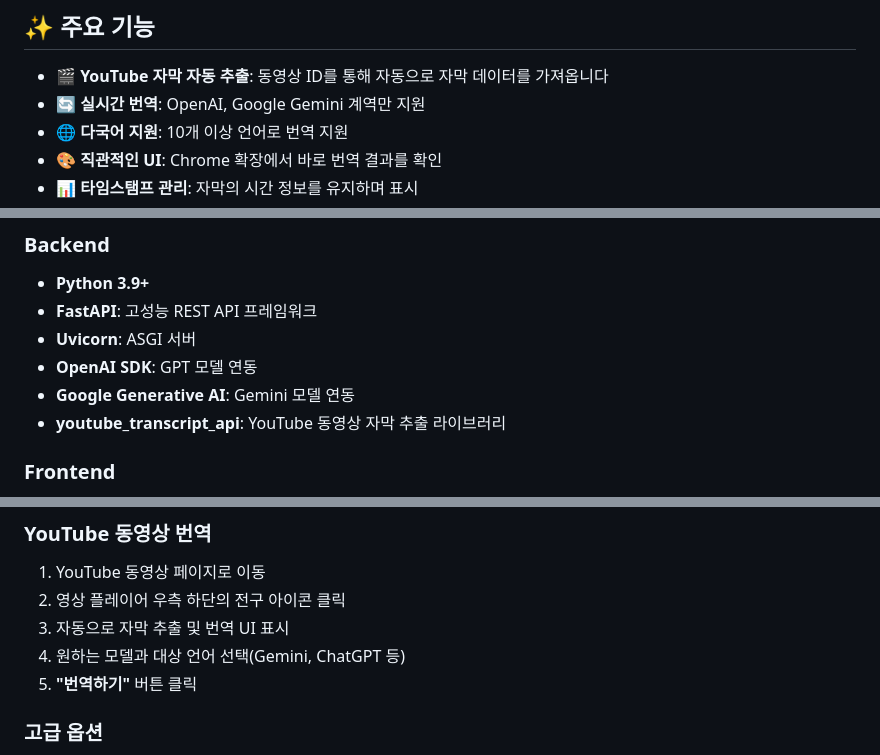
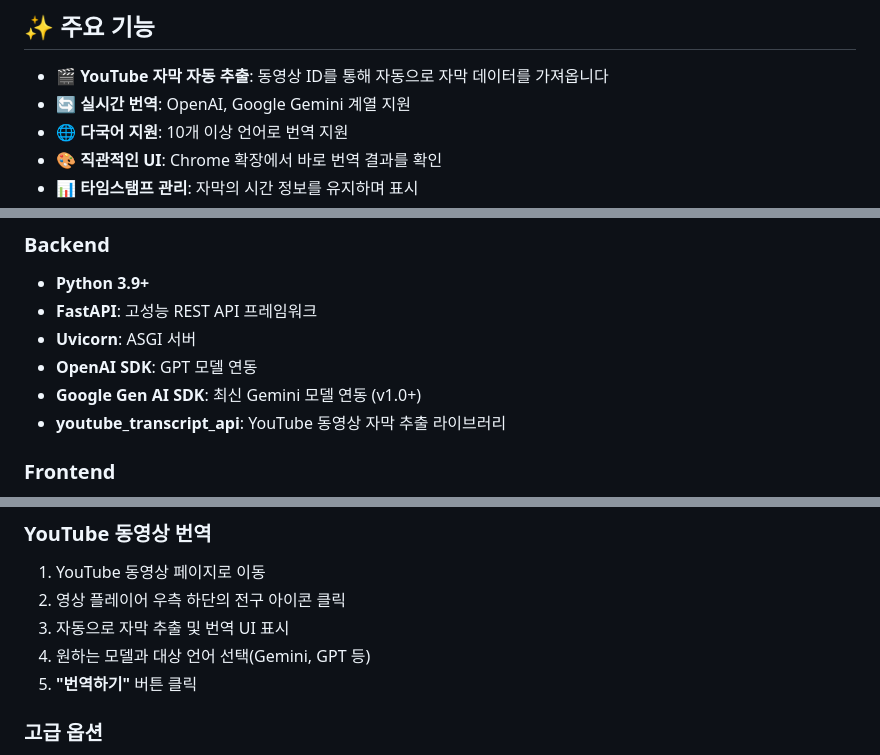
Before and after one commit to koolsg/translator_for_youtube, a Markdown page: README.md, 3 parts joined by grey strips. Rendered like a GitHub page.

Commit message:
docs: update README.md

```diff
--- a/README.md
+++ b/README.md
@@ -11,7 +11,7 @@ YouTube 동영상의 자막을 AI로 풀번역/요약하는 크롬 확장 프로
 ## ✨ 주요 기능
 
 - 🎬 **YouTube 자막 자동 추출**: 동영상 ID를 통해 자동으로 자막 데이터를 가져옵니다
-- 🔄 **실시간 번역**: OpenAI, Google Gemini 계역만 지원
+- 🔄 **실시간 번역**: OpenAI, Google Gemini 계열 지원
 - 🌐 **다국어 지원**: 10개 이상 언어로 번역 지원
 - 🎨 **직관적인 UI**: Chrome 확장에서 바로 번역 결과를 확인
 - 📊 **타임스탬프 관리**: 자막의 시간 정보를 유지하며 표시
@@ -83,7 +83,7 @@ translator_for_youtube/
 - **FastAPI**: 고성능 REST API 프레임워크
 - **Uvicorn**: ASGI 서버
 - **OpenAI SDK**: GPT 모델 연동
-- **Google Generative AI**: Gemini 모델 연동
+- **Google Gen AI SDK**: 최신 Gemini 모델 연동 (v1.0+)
 - **youtube_transcript_api**: YouTube 동영상 자막 추출 라이브러리
 
 ### Frontend
@@ -168,7 +168,7 @@ OPENAI_API_KEY=your_openai_api_key_here
 1. YouTube 동영상 페이지로 이동
 2. 영상 플레이어 우측 하단의 전구 아이콘 클릭
 3. 자동으로 자막 추출 및 번역 UI 표시
-4. 원하는 모델과 대상 언어 선택(Gemini, ChatGPT 등)
+4. 원하는 모델과 대상 언어 선택(Gemini, GPT 등)
 5. **"번역하기"** 버튼 클릭
 
 ### 고급 옵션
```
